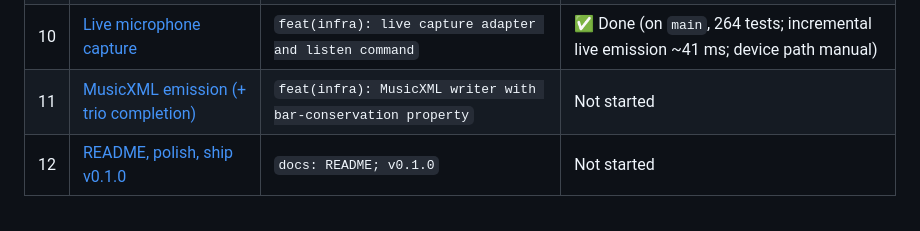
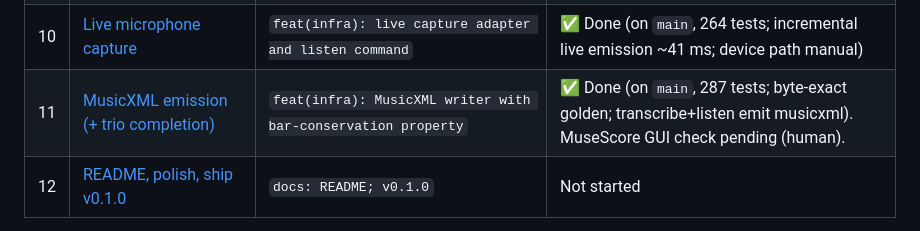
Before and after one commit to TuesdayCrowd/audio-claudio, a Markdown page: docs/plans/README.md, the part around the change. Drawn GitHub-style.

Commit message:
docs: mark Step 11 complete, Step 12 next

```diff
--- a/docs/plans/README.md
+++ b/docs/plans/README.md
@@ -34,7 +34,7 @@ that consumes another step's types.
 | 8 | [Synthesis & playback (MeltySynth)](2026-07-05-step-08-synthesis-and-playback.md) | `feat(infra): MeltySynth rendering and playback` | ✅ Done (on `main`, 225 tests; GeneralUser GS committed; tolerance + spectral golden) |
 | 9 | [The closed loop + `transcribe` command](2026-07-05-step-09-closed-loop.md) | `test: closed-loop synthesize→transcribe property suite` | ✅ Done (on `main`, 248 tests; strict R9.2 on audible-duration corpus; count/pitch/onset across MIDI 33–96) |
 | 10 | [Live microphone capture](2026-07-05-step-10-live-capture.md) | `feat(infra): live capture adapter and listen command` | ✅ Done (on `main`, 264 tests; incremental live emission ~41 ms; device path manual) |
-| 11 | [MusicXML emission (+ trio completion)](2026-07-05-step-11-musicxml-emission.md) | `feat(infra): MusicXML writer with bar-conservation property` | Not started |
+| 11 | [MusicXML emission (+ trio completion)](2026-07-05-step-11-musicxml-emission.md) | `feat(infra): MusicXML writer with bar-conservation property` | ✅ Done (on `main`, 287 tests; byte-exact golden; transcribe+listen emit musicxml). MuseScore GUI check pending (human). |
 | 12 | [README, polish, ship v0.1.0](2026-07-05-step-12-readme-and-ship.md) | `docs: README; v0.1.0` | Not started |
 
 ⚠ = the step carries a **decision gate** for Cornelius (see below).
```
Also changed, not shown: CLAUDE.md (+10 -5 lines).
